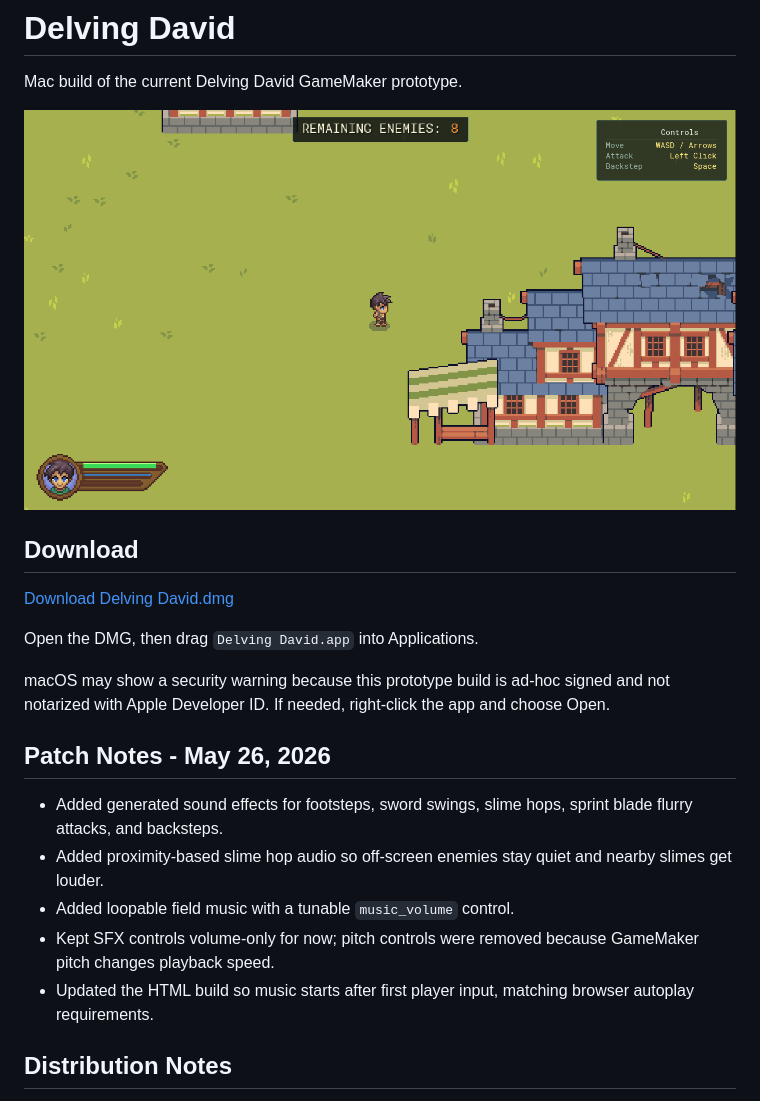
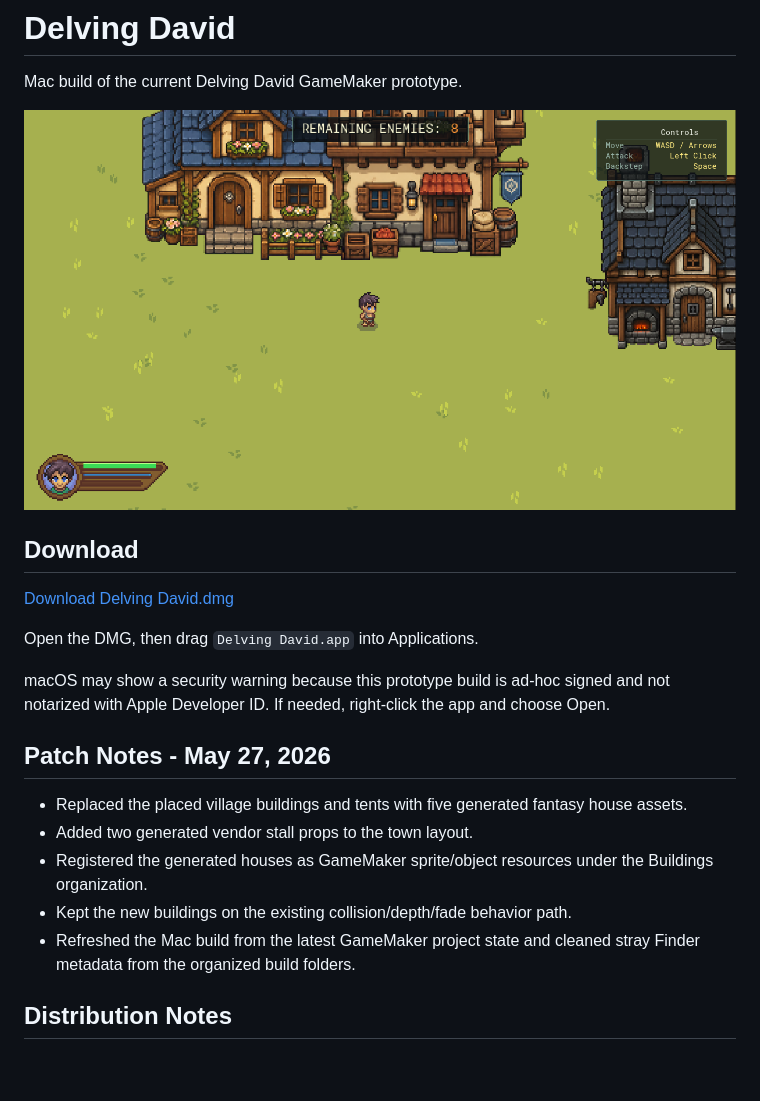
Before and after one commit to Stickboy0042/delving-david, a Markdown page: README.md, the part around the change. GitHub-like rendering; pictures changed too: latest-build-screenshot.png; blank space fills up the shorter version.

Commit message:
Update Mac build with generated village structures

```diff
--- a/README.md
+++ b/README.md
@@ -12,13 +12,13 @@ Open the DMG, then drag `Delving David.app` into Applications.
 
 macOS may show a security warning because this prototype build is ad-hoc signed and not notarized with Apple Developer ID. If needed, right-click the app and choose Open.
 
-## Patch Notes - May 26, 2026
+## Patch Notes - May 27, 2026
 
-- Added generated sound effects for footsteps, sword swings, slime hops, sprint blade flurry attacks, and backsteps.
-- Added proximity-based slime hop audio so off-screen enemies stay quiet and nearby slimes get louder.
-- Added loopable field music with a tunable `music_volume` control.
-- Kept SFX controls volume-only for now; pitch controls were removed because GameMaker pitch changes playback speed.
-- Updated the HTML build so music starts after first player input, matching browser autoplay requirements.
+- Replaced the placed village buildings and tents with five generated fantasy house assets.
+- Added two generated vendor stall props to the town layout.
+- Registered the generated houses as GameMaker sprite/object resources under the Buildings organization.
+- Kept the new buildings on the existing collision/depth/fade behavior path.
+- Refreshed the Mac build from the latest GameMaker project state and cleaned stray Finder metadata from the organized build folders.
 
 ## Distribution Notes
 
```
Also changed, not shown: 1 other file.
